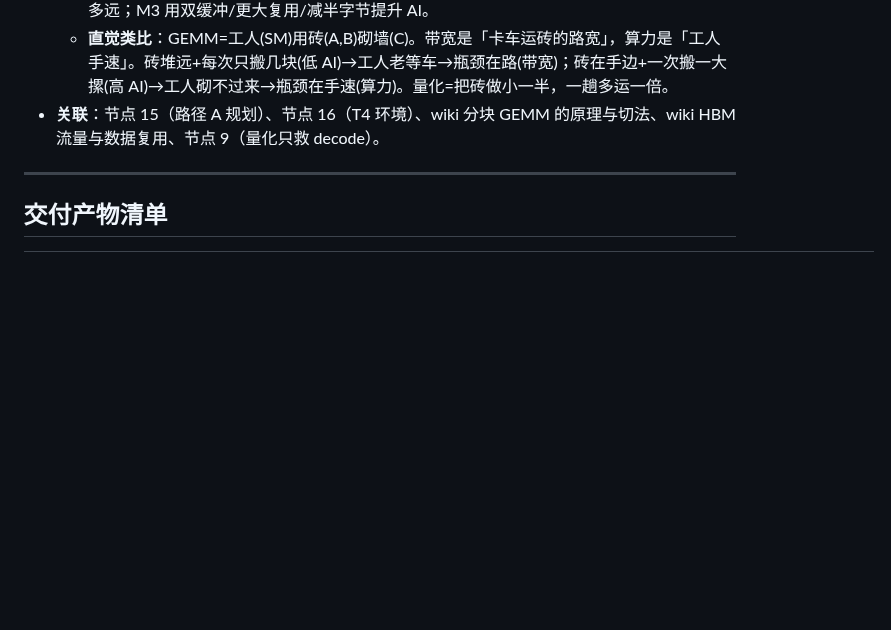
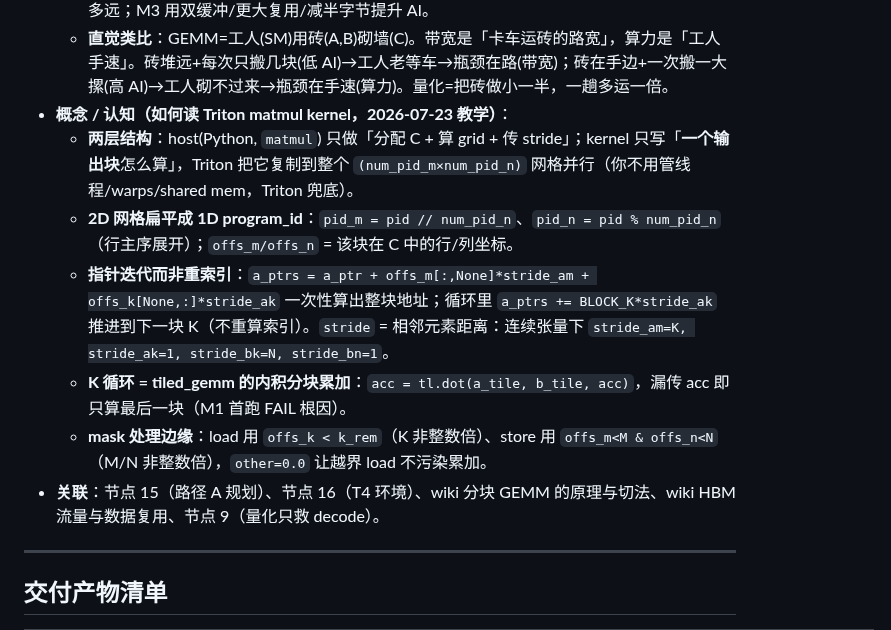
Before and after one commit to hypiasd/grounds, a Markdown page: project_logs/vllm-plus/runbook.md, the part around the change. Rendered like a GitHub page; blank space fills up the shorter version.

Commit message:
project vllm-plus: M1 教学概念块（如何读 Triton matmul kernel）

```diff
--- a/project_logs/vllm-plus/runbook.md
+++ b/project_logs/vllm-plus/runbook.md
@@ -340,6 +340,12 @@ publish: true
   - **Roofline**：性能上限 = min(算力上限, 带宽上限 × AI)。T4 HBM ~300 GB/s、fp32 算力 ~8 TFLOPS → 拐点 AI≈26 FLOP/Byte；AI 低于此永远碰不到算力天花板，瓶颈在 HBM。
   - **M1 为何还慢**：仅「分块 + tl.dot 累加」，无双缓冲/异步拷贝（算当前 K 块与搬下一块无法重叠，SM 空等 HBM）、无 autotune → 实际 GB/s 远低于 ~300。M2 量化它，看离天花板多远；M3 用双缓冲/更大复用/减半字节提升 AI。
   - **直觉类比**：GEMM=工人(SM)用砖(A,B)砌墙(C)。带宽是「卡车运砖的路宽」，算力是「工人手速」。砖堆远+每次只搬几块(低 AI)→工人老等车→瓶颈在路(带宽)；砖在手边+一次搬一大摞(高 AI)→工人砌不过来→瓶颈在手速(算力)。量化=把砖做小一半，一趟多运一倍。
+- **概念 / 认知（如何读 Triton matmul kernel，2026-07-23 教学）**：
+  - **两层结构**：host(Python, `matmul`) 只做「分配 C + 算 grid + 传 stride」；kernel 只写「**一个输出块**怎么算」，Triton 把它复制到整个 `(num_pid_m×num_pid_n)` 网格并行（你不用管线程/warps/shared mem，Triton 兜底）。
+  - **2D 网格扁平成 1D program_id**：`pid_m = pid // num_pid_n`、`pid_n = pid % num_pid_n`（行主序展开）；`offs_m/offs_n` = 该块在 C 中的行/列坐标。
+  - **指针迭代而非重索引**：`a_ptrs = a_ptr + offs_m[:,None]*stride_am + offs_k[None,:]*stride_ak` 一次性算出整块地址；循环里 `a_ptrs += BLOCK_K*stride_ak` 推进到下一块 K（不重算索引）。`stride` = 相邻元素距离：连续张量下 `stride_am=K, stride_ak=1, stride_bk=N, stride_bn=1`。
+  - **K 循环 = tiled_gemm 的内积分块累加**：`acc = tl.dot(a_tile, b_tile, acc)`，漏传 acc 即只算最后一块（M1 首跑 FAIL 根因）。
+  - **mask 处理边缘**：load 用 `offs_k < k_rem`（K 非整数倍）、store 用 `offs_m<M & offs_n<N`（M/N 非整数倍），`other=0.0` 让越界 load 不污染累加。
 - **关联**：节点 15（路径 A 规划）、节点 16（T4 环境）、wiki 分块 GEMM 的原理与切法、wiki HBM 流量与数据复用、节点 9（量化只救 decode）。
 
 ---
```
